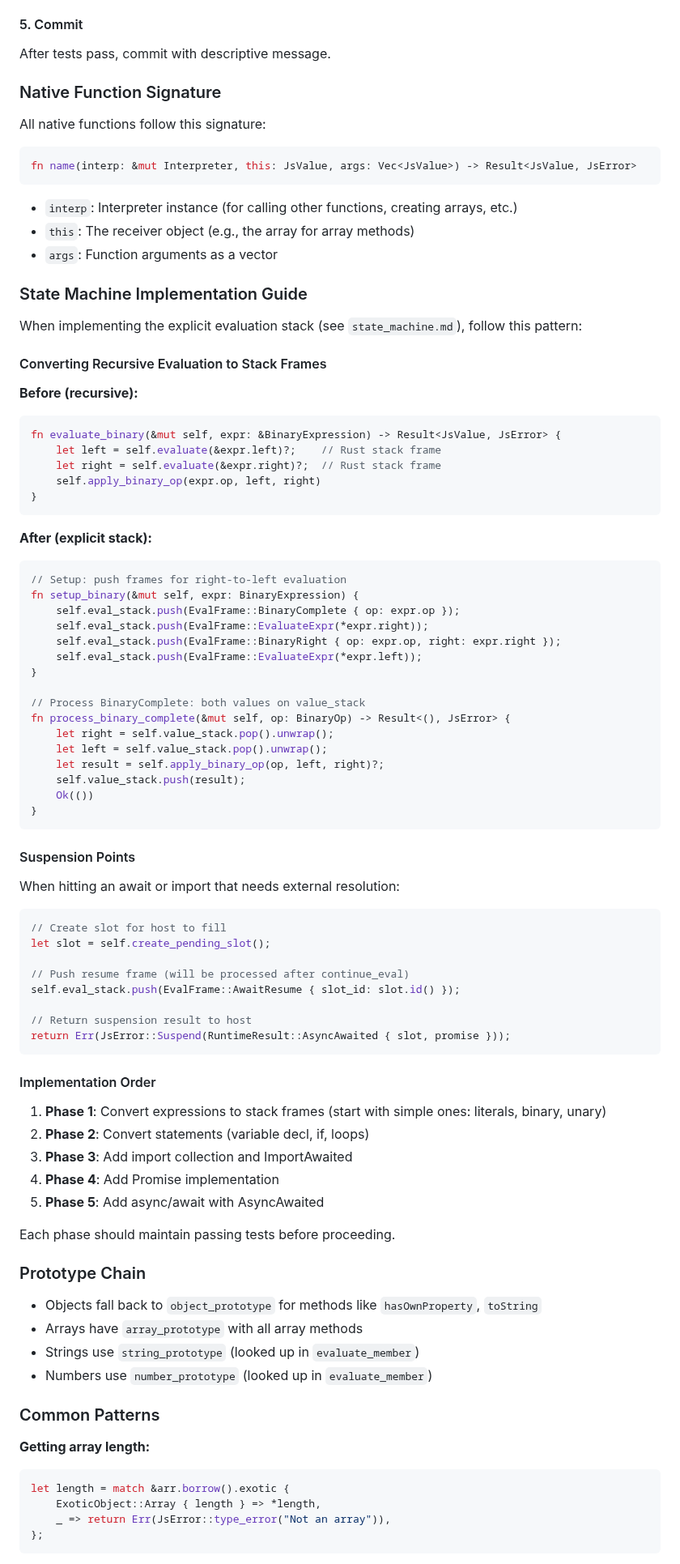
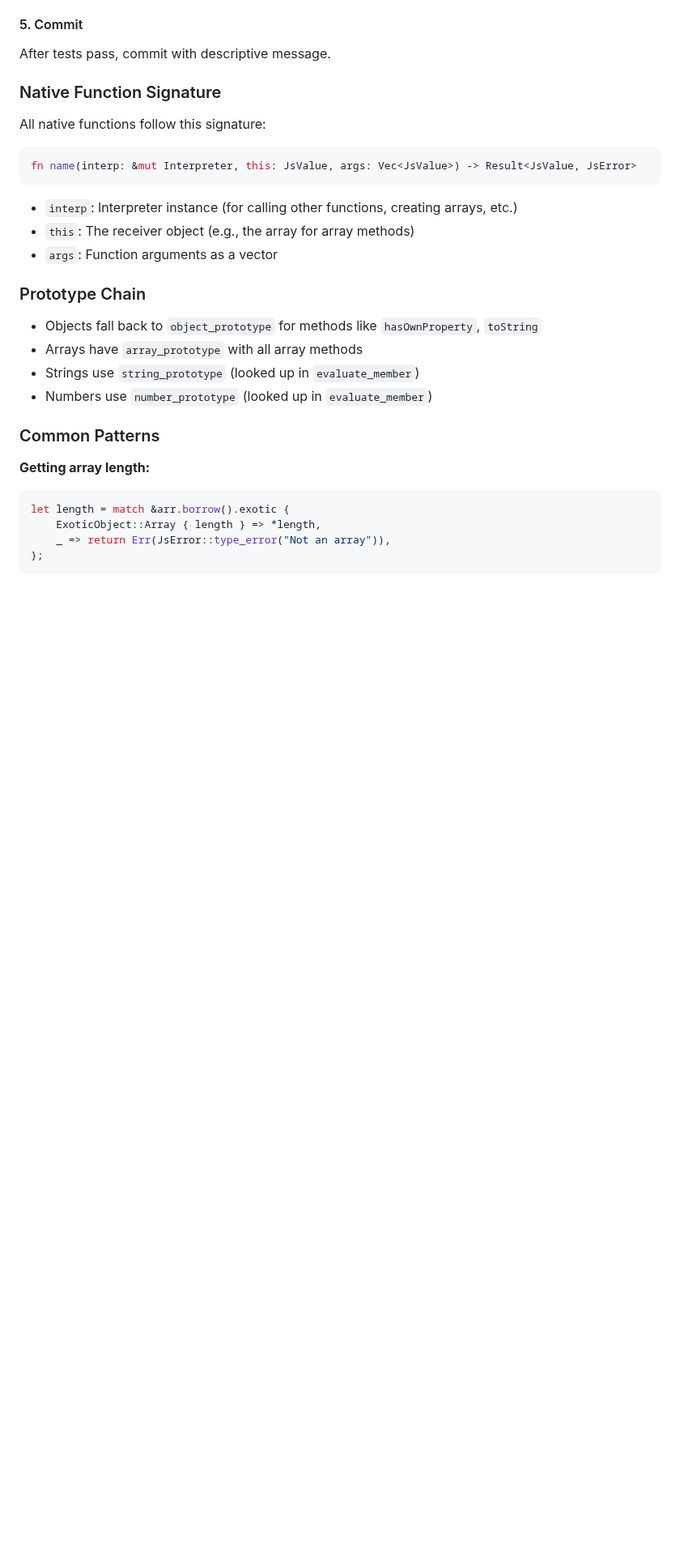
Before and after one commit to DmitryBochkarev/tsrun, a Markdown page: CLAUDE.md, the part around one of its changes. Shown at 81% size. GitHub-like rendering; blank space fills up the shorter version.

````diff
--- a/CLAUDE.md
+++ b/CLAUDE.md
@@ -152,65 +150,6 @@ fn name(interp: &mut Interpreter, this: JsValue, args: Vec<JsValue>) -> Result<J
 - `this`: The receiver object (e.g., the array for array methods)
 - `args`: Function arguments as a vector
 
-### State Machine Implementation Guide
-
-When implementing the explicit evaluation stack (see `state_machine.md`), follow this pattern:
-
-#### Converting Recursive Evaluation to Stack Frames
-
-**Before (recursive):**
-```rust
-fn evaluate_binary(&mut self, expr: &BinaryExpression) -> Result<JsValue, JsError> {
-    let left = self.evaluate(&expr.left)?;    // Rust stack frame
-    let right = self.evaluate(&expr.right)?;  // Rust stack frame
-    self.apply_binary_op(expr.op, left, right)
-}
-```
-
-**After (explicit stack):**
-```rust
-// Setup: push frames for right-to-left evaluation
-fn setup_binary(&mut self, expr: BinaryExpression) {
-    self.eval_stack.push(EvalFrame::BinaryComplete { op: expr.op });
-    self.eval_stack.push(EvalFrame::EvaluateExpr(*expr.right));
-    self.eval_stack.push(EvalFrame::BinaryRight { op: expr.op, right: expr.right });
-    self.eval_stack.push(EvalFrame::EvaluateExpr(*expr.left));
-}
-
-// Process BinaryComplete: both values on value_stack
-fn process_binary_complete(&mut self, op: BinaryOp) -> Result<(), JsError> {
-    let right = self.value_stack.pop().unwrap();
-    let left = self.value_stack.pop().unwrap();
-    let result = self.apply_binary_op(op, left, right)?;
-    self.value_stack.push(result);
-    Ok(())
-}
-```
-
-#### Suspension Points
-
-When hitting an await or import that needs external resolution:
-```rust
-// Create slot for host to fill
-let slot = self.create_pending_slot();
-
-// Push resume frame (will be processed after continue_eval)
-self.eval_stack.push(EvalFrame::AwaitResume { slot_id: slot.id() });
-
-// Return suspension result to host
-return Err(JsError::Suspend(RuntimeResult::AsyncAwaited { slot, promise }));
-```
-
-#### Implementation Order
-
-1. **Phase 1**: Convert expressions to stack frames (start with simple ones: literals, binary, unary)
-2. **Phase 2**: Convert statements (variable decl, if, loops)
-3. **Phase 3**: Add import collection and ImportAwaited
-4. **Phase 4**: Add Promise implementation
-5. **Phase 5**: Add async/await with AsyncAwaited
-
-Each phase should maintain passing tests before proceeding.
-
 ### Prototype Chain
 - Objects fall back to `object_prototype` for methods like `hasOwnProperty`, `toString`
 - Arrays have `array_prototype` with all array methods
````
Also changed, not shown: other parts of CLAUDE.md (+2 -4 lines), stack_only_execution.md (deleted, +0 -380 lines).
